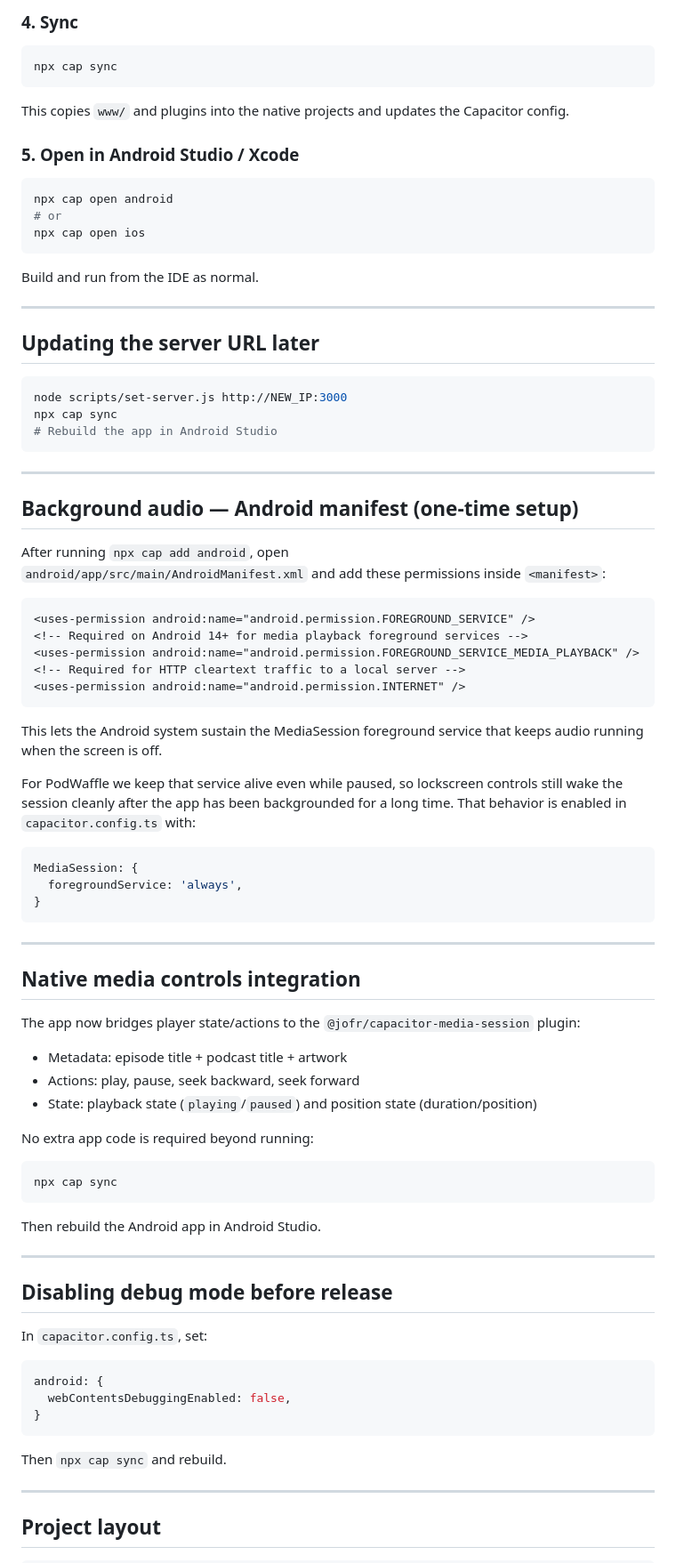
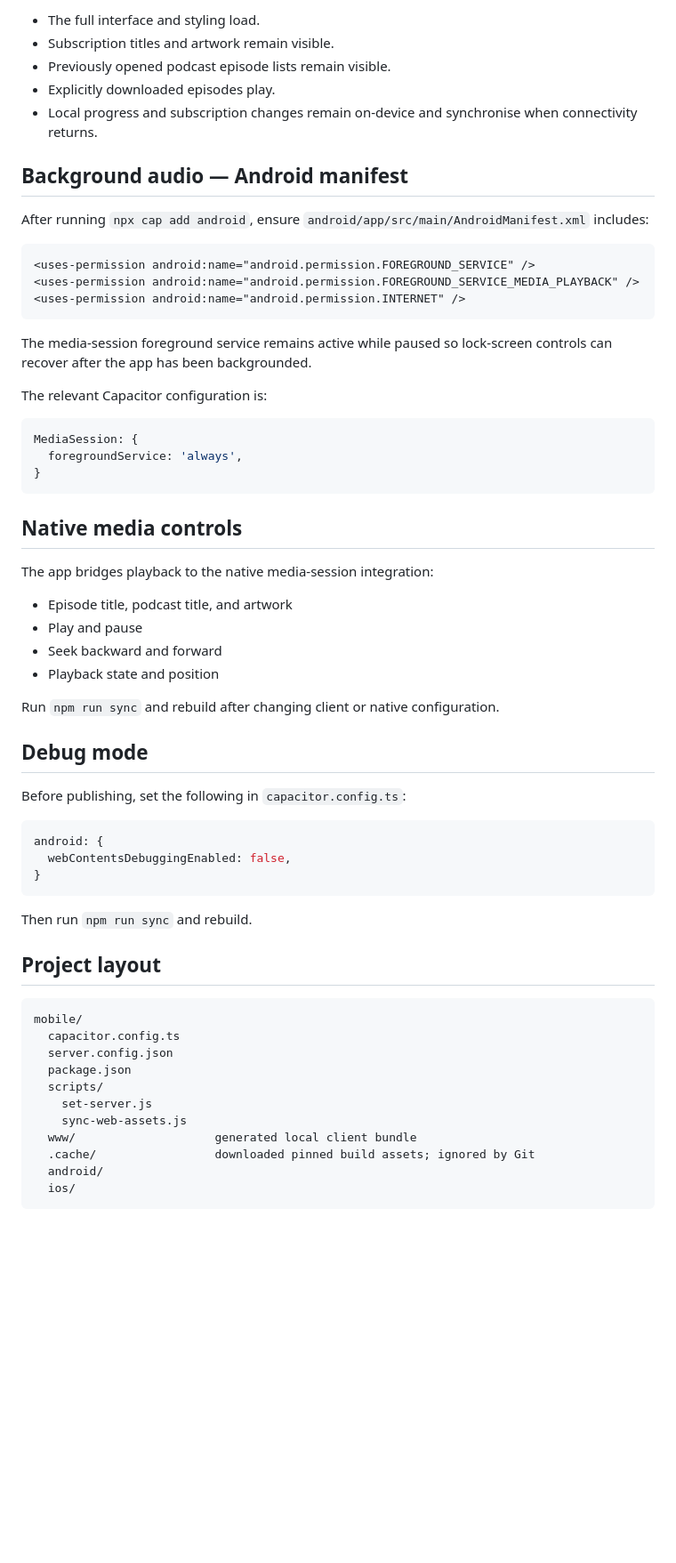
Before and after one commit to Invertee/Podwaffle, a Markdown page: mobile/README.md, the part around one of its changes. Shown at 89% size. GitHub-like rendering; blank space fills up the shorter version.

````diff
--- a/mobile/README.md
+++ b/mobile/README.md
@@ -70,50 +87,23 @@ npx cap add ios
 
-### 4. Sync
+- The full interface and styling load.
+- Subscription titles and artwork remain visible.
+- Previously opened podcast episode lists remain visible.
+- Explicitly downloaded episodes play.
+- Local progress and subscription changes remain on-device and synchronise when connectivity returns.
 
-```bash
-npx cap sync
-```
+## Background audio — Android manifest
 
-This copies `www/` and plugins into the native projects and updates the Capacitor config.
-
-### 5. Open in Android Studio / Xcode
-
-```bash
-npx cap open android
-# or
-npx cap open ios
-```
-
-Build and run from the IDE as normal.
-
----
-
-## Updating the server URL later
-
-```bash
-node scripts/set-server.js http://NEW_IP:3000
-npx cap sync
-# Rebuild the app in Android Studio
-```
-
----
-
-## Background audio — Android manifest (one-time setup)
-
-After running `npx cap add android`, open
-`android/app/src/main/AndroidManifest.xml` and add these permissions inside `<manifest>`:
+After running `npx cap add android`, ensure `android/app/src/main/AndroidManifest.xml` includes:
 
 ```xml
 <uses-permission android:name="android.permission.FOREGROUND_SERVICE" />
-<!-- Required on Android 14+ for media playback foreground services -->
 <uses-permission android:name="android.permission.FOREGROUND_SERVICE_MEDIA_PLAYBACK" />
-<!-- Required for HTTP cleartext traffic to a local server -->
 <uses-permission android:name="android.permission.INTERNET" />
 ```
 
-This lets the Android system sustain the MediaSession foreground service that keeps audio running when the screen is off.
+The media-session foreground service remains active while paused so lock-screen controls can recover after the app has been backgrounded.
 
-For PodWaffle we keep that service alive even while paused, so lockscreen controls still wake the session cleanly after the app has been backgrounded for a long time. That behavior is enabled in `capacitor.config.ts` with:
+The relevant Capacitor configuration is:
 
 ```ts
 MediaSession: {
@@ -121,29 +111,20 @@ MediaSession: {
 }
 ```
 
----
+## Native media controls
 
-## Native media controls integration
+The app bridges playback to the native media-session integration:
 
-The app now bridges player state/actions to the `@jofr/capacitor-media-session` plugin:
+- Episode title, podcast title, and artwork
+- Play and pause
+- Seek backward and forward
+- Playback state and position
 
-- Metadata: episode title + podcast title + artwork
-- Actions: play, pause, seek backward, seek forward
-- State: playback state (`playing`/`paused`) and position state (duration/position)
+Run `npm run sync` and rebuild after changing client or native configuration.
 
-No extra app code is required beyond running:
+## Debug mode
 
-```bash
-npx cap sync
-```
-
-Then rebuild the Android app in Android Studio.
-
----
-
-## Disabling debug mode before release
-
-In `capacitor.config.ts`, set:
+Before publishing, set the following in `capacitor.config.ts`:
 
 ```ts
 android: {
@@ -151,10 +132,20 @@ android: {
 }
 ```
 
-Then `npx cap sync` and rebuild.
-
----
+Then run `npm run sync` and rebuild.
 
 ## Project layout
 
+```text
+mobile/
+  capacitor.config.ts
+  server.config.json
+  package.json
+  scripts/
+    set-server.js
+    sync-web-assets.js
+  www/                    generated local client bundle
+  .cache/                 downloaded pinned build assets; ignored by Git
+  android/
+  ios/
 ```
````
Also changed, not shown: other parts of mobile/README.md (+50 -43 lines).
